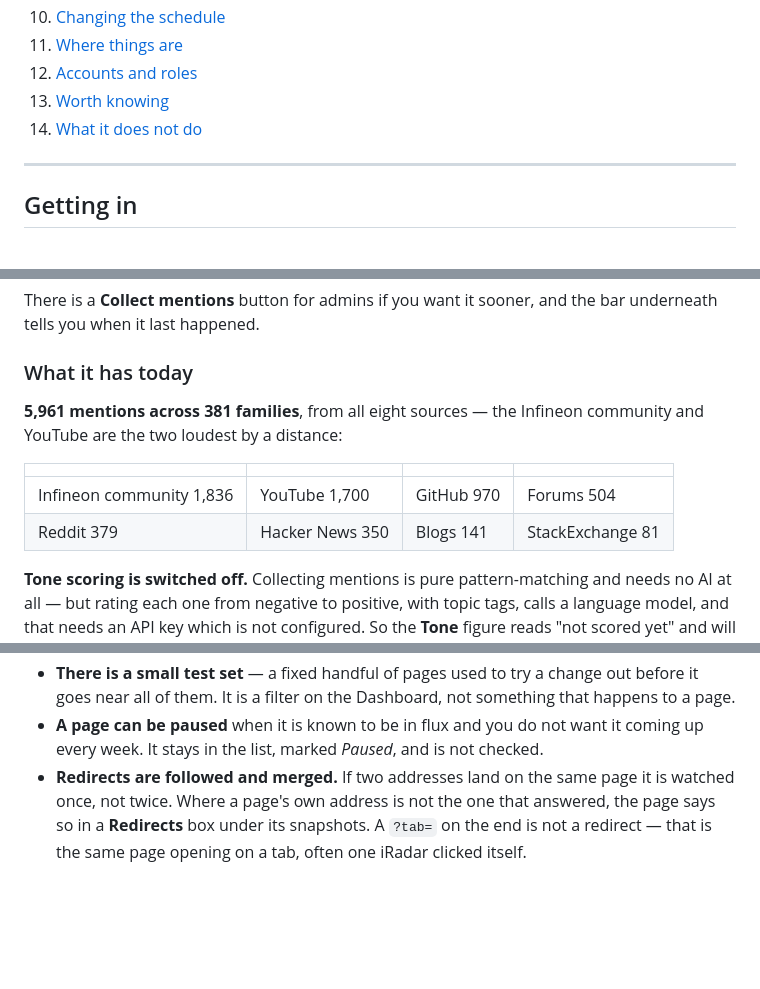
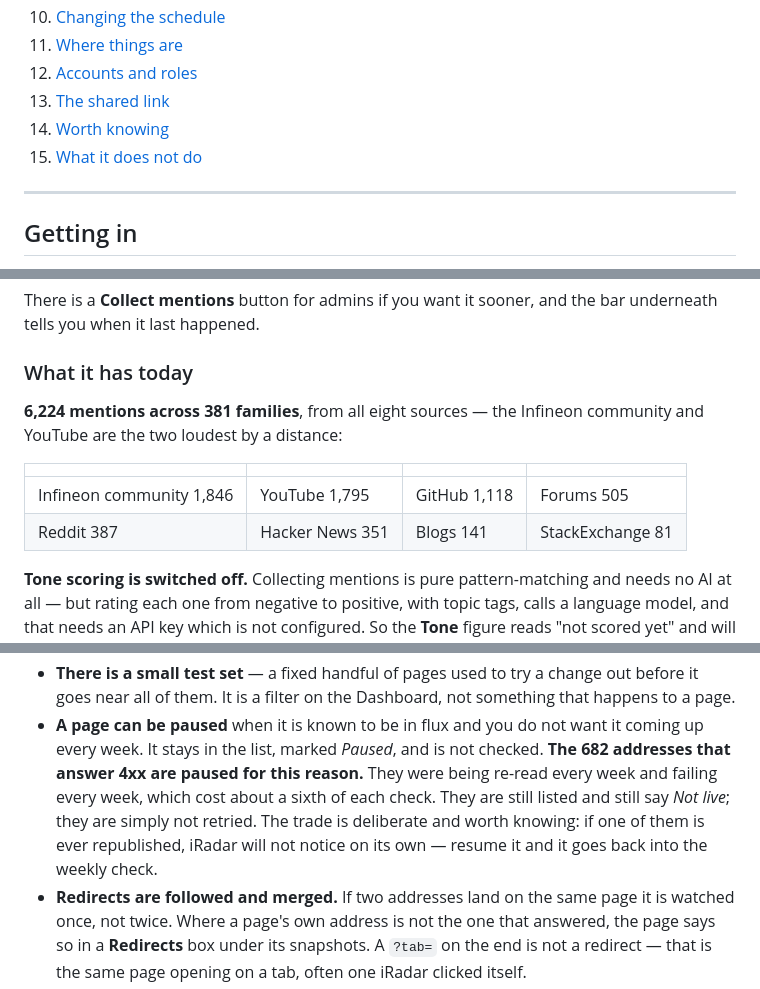
Before and after one commit to anaselnemr/iradar, a Markdown page: docs/confluence/iRadar.md, 3 parts joined by grey strips. Rendered like a GitHub page; blank space fills up the shorter version.

```diff
--- a/docs/confluence/iRadar.md
+++ b/docs/confluence/iRadar.md
@@ -42,8 +48,9 @@ it said last month. At the time of writing it watches **4,267 pages** and
 10. [Changing the schedule](#changing-when-it-runs)
 11. [Where things are](#where-things-are)
 12. [Accounts and roles](#accounts-and-roles)
-13. [Worth knowing](#worth-knowing)
-14. [What it does not do](#what-it-does-not-do)
+13. [The shared link](#the-shared-link)
+14. [Worth knowing](#worth-knowing)
+15. [What it does not do](#what-it-does-not-do)
 
 ---
 
@@ -348,13 +355,13 @@ bar underneath tells you when it last happened.
 
 ### What it has today
 
-**5,961 mentions across 381 families**, from all eight sources — the Infineon
+**6,224 mentions across 381 families**, from all eight sources — the Infineon
 community and YouTube are the two loudest by a distance:
 
 | | | | |
 |---|---|---|---|
-| Infineon community 1,836 | YouTube 1,700 | GitHub 970 | Forums 504 |
-| Reddit 379 | Hacker News 350 | Blogs 141 | StackExchange 81 |
+| Infineon community 1,846 | YouTube 1,795 | GitHub 1,118 | Forums 505 |
+| Reddit 387 | Hacker News 351 | Blogs 141 | StackExchange 81 |
 
 **Tone scoring is switched off.** Collecting mentions is pure pattern-matching
 and needs no AI at all — but rating each one from negative to positive, with
@@ -506,6 +557,12 @@ The things people ask about in the second week.
   something that happens to a page.
 - **A page can be paused** when it is known to be in flux and you do not want it
   coming up every week. It stays in the list, marked *Paused*, and is not checked.
+  **The 682 addresses that answer 4xx are paused for this reason.** They were
+  being re-read every week and failing every week, which cost about a sixth of
+  each check. They are still listed and still say *Not live*; they are simply
+  not retried. The trade is deliberate and worth knowing: if one of them is
+  ever republished, iRadar will not notice on its own — resume it and it goes
+  back into the weekly check.
 - **Redirects are followed and merged.** If two addresses land on the same page
   it is watched once, not twice. Where a page's own address is not the one that
   answered, the page says so in a **Redirects** box under its snapshots. A
```
Also changed, not shown: other parts of docs/confluence/iRadar.md (+53 -3 lines).
